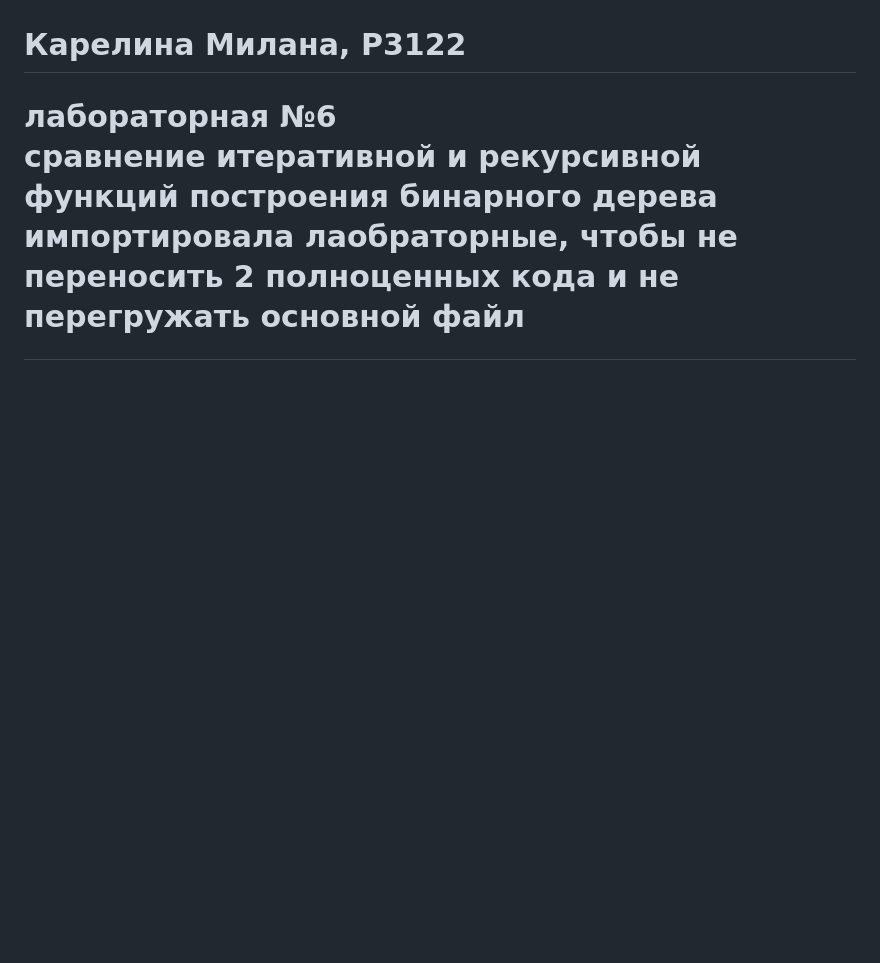
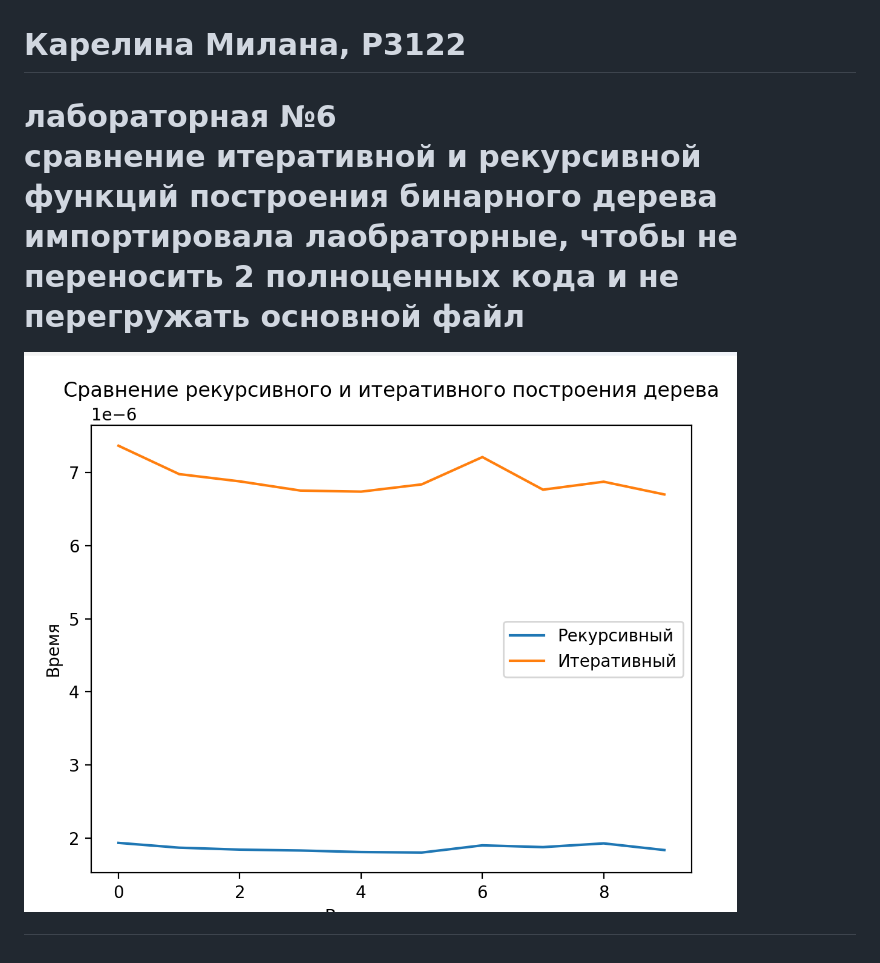
Before and after one commit to mimi-star12/labs-python, a Markdown page: lab6/readme.md, the part around the change. Rendered like a GitHub page; pictures changed too: lab6/image.png (added); blank space fills up the shorter version.

Commit message:
картинка

```diff
--- a/lab6/readme.md
+++ b/lab6/readme.md
@@ -3,3 +3,5 @@
 
 сравнение итеративной и рекурсивной функций построения бинарного дерева
 импортировала лаобраторные, чтобы не переносить 2 полноценных кода и не перегружать основной файл
+
+![график](image.png)
```
